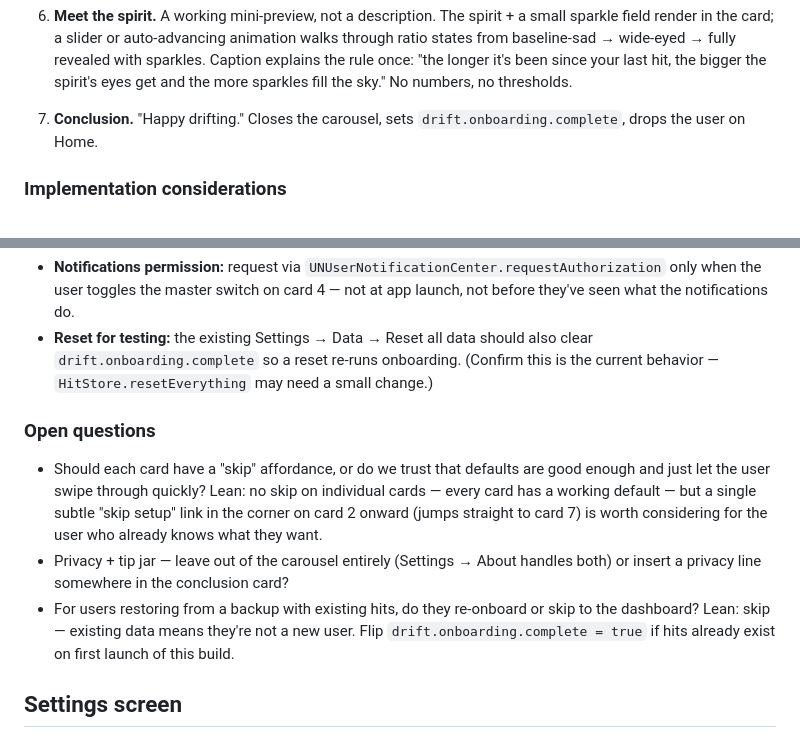
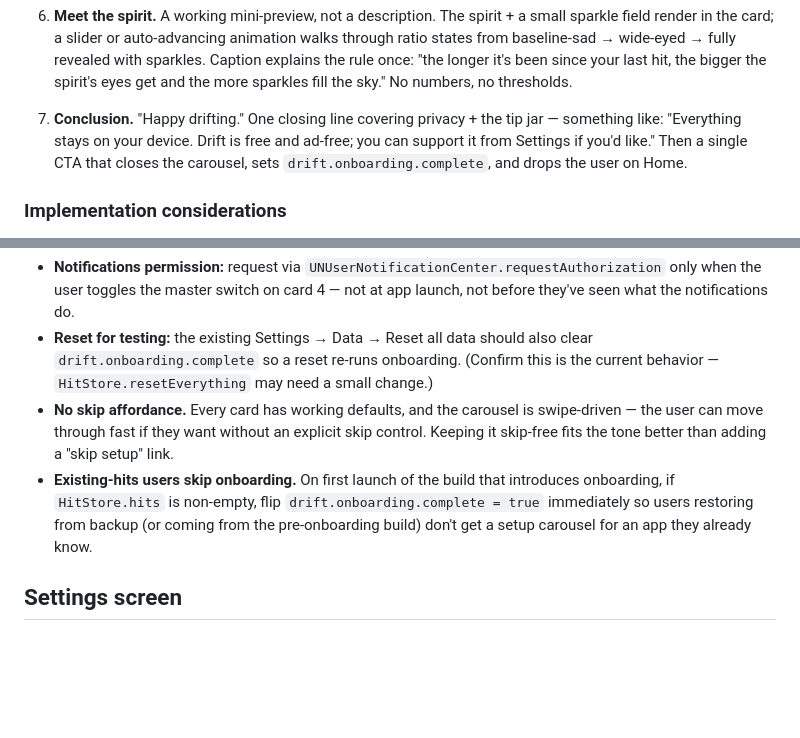
Before and after one commit to kilo-studio/drift, a Markdown page: Issues/12 — Onboarding, settings, app icon.md, 2 parts joined by grey strips. GitHub-like rendering; blank space fills up the shorter version.

Commit message:
Issue 12: lock the three open onboarding questions
- No skip affordance. Every card has working defaults and the carousel
  is swipe-driven; keep it skip-free for tone.
- Privacy + tip jar live as one closing line on the conclusion card,
  not as dedicated cards (those would violate "every card does work").
- Existing-hits users skip onboarding entirely. On first launch of the
  build with onboarding, if hits already exist, flip
  drift.onboarding.complete to true so backup/upgrade users don't get
  a setup carousel for an app they know.

Co-Authored-By: Claude Opus 4.7 (1M context) <noreply@anthropic.com>

```diff
--- a/Issues/12 — Onboarding, settings, app icon.md
+++ b/Issues/12 — Onboarding, settings, app icon.md
@@ -36,7 +36,7 @@ Each card's setting writes to UserDefaults immediately, so by the time the user
 
 6. **Meet the spirit.** A working mini-preview, not a description. The spirit + a small sparkle field render in the card; a slider or auto-advancing animation walks through ratio states from baseline-sad → wide-eyed → fully revealed with sparkles. Caption explains the rule once: "the longer it's been since your last hit, the bigger the spirit's eyes get and the more sparkles fill the sky." No numbers, no thresholds.
 
-7. **Conclusion.** "Happy drifting." Closes the carousel, sets `drift.onboarding.complete`, drops the user on Home.
+7. **Conclusion.** "Happy drifting." One closing line covering privacy + the tip jar — something like: "Everything stays on your device. Drift is free and ad-free; you can support it from Settings if you'd like." Then a single CTA that closes the carousel, sets `drift.onboarding.complete`, and drops the user on Home.
 
 ### Implementation considerations
 
@@ -46,12 +46,8 @@ Each card's setting writes to UserDefaults immediately, so by the time the user
 - **Action Button deep link:** iOS has historically gated direct deep links to Settings pages (`App-prefs:` URL schemes are unreliable on recent iOS). Implement the deep-link button, but design the card to work without it (clear written/illustrated path through Settings).
 - **Notifications permission:** request via `UNUserNotificationCenter.requestAuthorization` only when the user toggles the master switch on card 4 — not at app launch, not before they've seen what the notifications do.
 - **Reset for testing:** the existing Settings → Data → Reset all data should also clear `drift.onboarding.complete` so a reset re-runs onboarding. (Confirm this is the current behavior — `HitStore.resetEverything` may need a small change.)
-
-### Open questions
-
-- Should each card have a "skip" affordance, or do we trust that defaults are good enough and just let the user swipe through quickly? Lean: no skip on individual cards — every card has a working default — but a single subtle "skip setup" link in the corner on card 2 onward (jumps straight to card 7) is worth considering for the user who already knows what they want.
-- Privacy + tip jar — leave out of the carousel entirely (Settings → About handles both) or insert a privacy line somewhere in the conclusion card?
-- For users restoring from a backup with existing hits, do they re-onboard or skip to the dashboard? Lean: skip — existing data means they're not a new user. Flip `drift.onboarding.complete = true` if hits already exist on first launch of this build.
+- **No skip affordance.** Every card has working defaults, and the carousel is swipe-driven — the user can move through fast if they want without an explicit skip control. Keeping it skip-free fits the tone better than adding a "skip setup" link.
+- **Existing-hits users skip onboarding.** On first launch of the build that introduces onboarding, if `HitStore.hits` is non-empty, flip `drift.onboarding.complete = true` immediately so users restoring from backup (or coming from the pre-onboarding build) don't get a setup carousel for an app they already know.
 
 ## Settings screen
 
```
